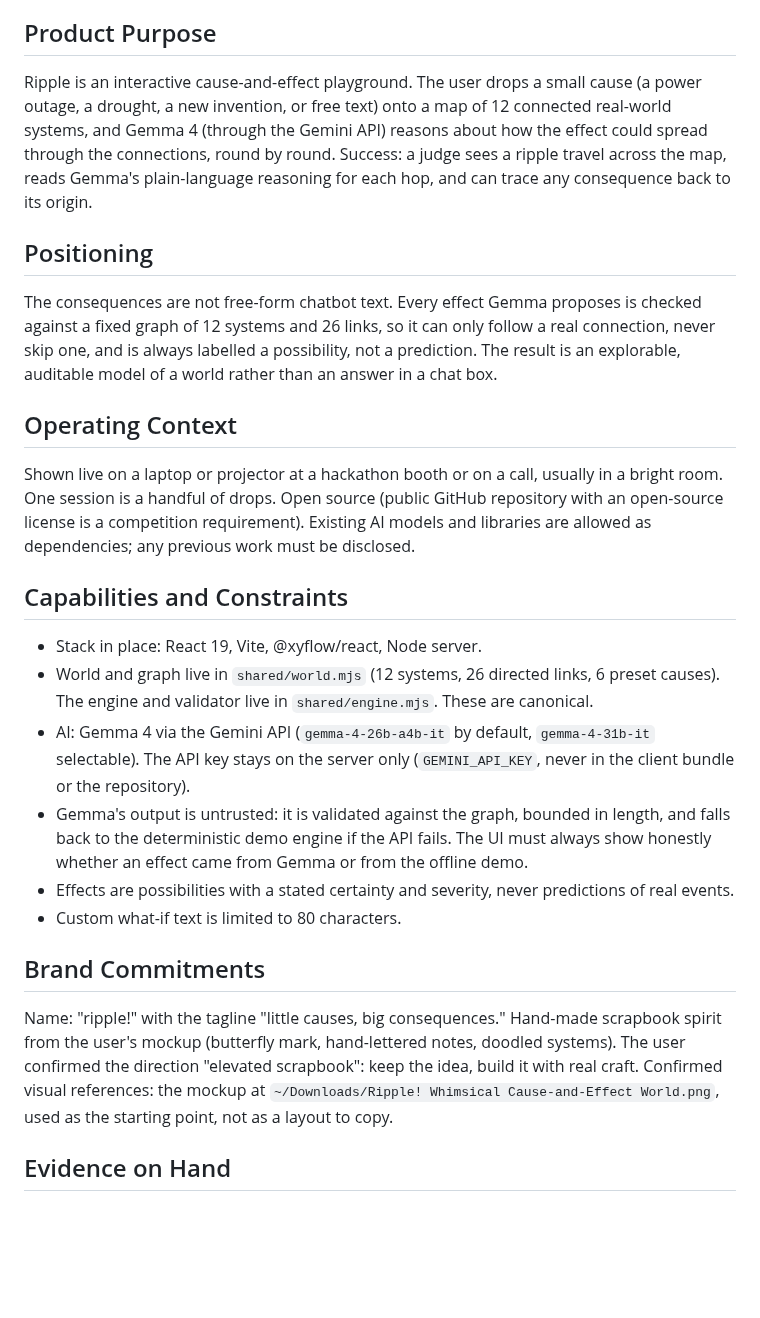
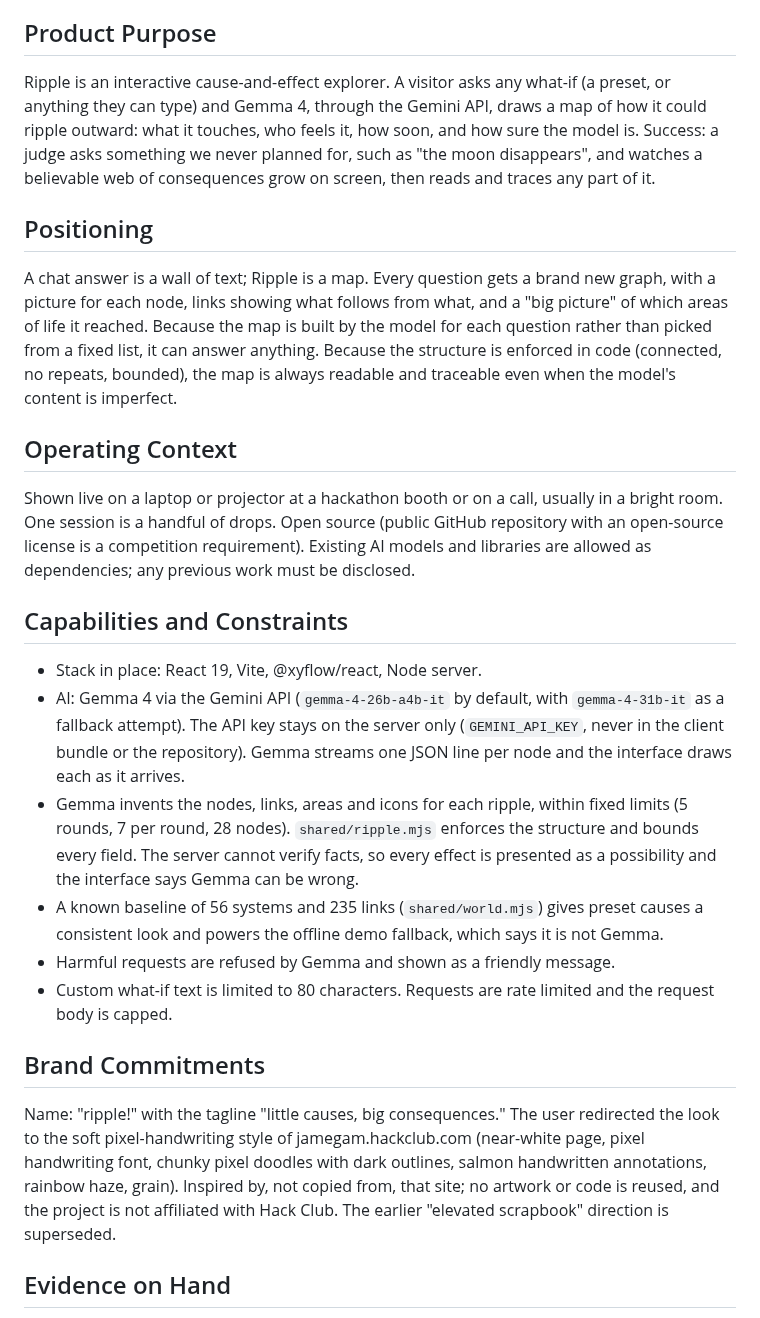
Before and after one commit to 0xQuerencia/ripple, a Markdown page: PRODUCT.md, the part around the change. Drawn GitHub-style; blank space fills up the shorter version.

```diff
--- a/PRODUCT.md
+++ b/PRODUCT.md
@@ -10,24 +10,24 @@ web
 Primary: hackathon judges and demo viewers (MLH, Best Open-Source AI Project and Best Use of Gemma 4) who see Ripple for the first time, live, for about two minutes. They need to understand what it is, and want to be delighted, within the first ten seconds. Secondary (inferred, unconfirmed): curious students and general visitors who open the public repository afterwards.
 
 ## Product Purpose
-Ripple is an interactive cause-and-effect playground. The user drops a small cause (a power outage, a drought, a new invention, or free text) onto a map of 12 connected real-world systems, and Gemma 4 (through the Gemini API) reasons about how the effect could spread through the connections, round by round. Success: a judge sees a ripple travel across the map, reads Gemma's plain-language reasoning for each hop, and can trace any consequence back to its origin.
+Ripple is an interactive cause-and-effect explorer. A visitor asks any what-if (a preset, or anything they can type) and Gemma 4, through the Gemini API, draws a map of how it could ripple outward: what it touches, who feels it, how soon, and how sure the model is. Success: a judge asks something we never planned for, such as "the moon disappears", and watches a believable web of consequences grow on screen, then reads and traces any part of it.
 
 ## Positioning
-The consequences are not free-form chatbot text. Every effect Gemma proposes is checked against a fixed graph of 12 systems and 26 links, so it can only follow a real connection, never skip one, and is always labelled a possibility, not a prediction. The result is an explorable, auditable model of a world rather than an answer in a chat box.
+A chat answer is a wall of text; Ripple is a map. Every question gets a brand new graph, with a picture for each node, links showing what follows from what, and a "big picture" of which areas of life it reached. Because the map is built by the model for each question rather than picked from a fixed list, it can answer anything. Because the structure is enforced in code (connected, no repeats, bounded), the map is always readable and traceable even when the model's content is imperfect.
 
 ## Operating Context
 Shown live on a laptop or projector at a hackathon booth or on a call, usually in a bright room. One session is a handful of drops. Open source (public GitHub repository with an open-source license is a competition requirement). Existing AI models and libraries are allowed as dependencies; any previous work must be disclosed.
 
 ## Capabilities and Constraints
 - Stack in place: React 19, Vite, @xyflow/react, Node server.
-- World and graph live in `shared/world.mjs` (12 systems, 26 directed links, 6 preset causes). The engine and validator live in `shared/engine.mjs`. These are canonical.
-- AI: Gemma 4 via the Gemini API (`gemma-4-26b-a4b-it` by default, `gemma-4-31b-it` selectable). The API key stays on the server only (`GEMINI_API_KEY`, never in the client bundle or the repository).
-- Gemma's output is untrusted: it is validated against the graph, bounded in length, and falls back to the deterministic demo engine if the API fails. The UI must always show honestly whether an effect came from Gemma or from the offline demo.
-- Effects are possibilities with a stated certainty and severity, never predictions of real events.
-- Custom what-if text is limited to 80 characters.
+- AI: Gemma 4 via the Gemini API (`gemma-4-26b-a4b-it` by default, with `gemma-4-31b-it` as a fallback attempt). The API key stays on the server only (`GEMINI_API_KEY`, never in the client bundle or the repository). Gemma streams one JSON line per node and the interface draws each as it arrives.
+- Gemma invents the nodes, links, areas and icons for each ripple, within fixed limits (5 rounds, 7 per round, 28 nodes). `shared/ripple.mjs` enforces the structure and bounds every field. The server cannot verify facts, so every effect is presented as a possibility and the interface says Gemma can be wrong.
+- A known baseline of 56 systems and 235 links (`shared/world.mjs`) gives preset causes a consistent look and powers the offline demo fallback, which says it is not Gemma.
+- Harmful requests are refused by Gemma and shown as a friendly message.
+- Custom what-if text is limited to 80 characters. Requests are rate limited and the request body is capped.
 
 ## Brand Commitments
-Name: "ripple!" with the tagline "little causes, big consequences." Hand-made scrapbook spirit from the user's mockup (butterfly mark, hand-lettered notes, doodled systems). The user confirmed the direction "elevated scrapbook": keep the idea, build it with real craft. Confirmed visual references: the mockup at `~/Downloads/Ripple! Whimsical Cause-and-Effect World.png`, used as the starting point, not as a layout to copy.
+Name: "ripple!" with the tagline "little causes, big consequences." The user redirected the look to the soft pixel-handwriting style of jamegam.hackclub.com (near-white page, pixel handwriting font, chunky pixel doodles with dark outlines, salmon handwritten annotations, rainbow haze, grain). Inspired by, not copied from, that site; no artwork or code is reused, and the project is not affiliated with Hack Club. The earlier "elevated scrapbook" direction is superseded.
 
 ## Evidence on Hand
 No users, metrics or testimonials exist; none may be invented. The only real content is the world and graph in `shared/world.mjs`, the engine and tests, and live Gemma output.
```
Also changed, not shown: README.md (+18 -15 lines), artifacts/ripple-desktop.png, artifacts/world-desktop.png, artifacts/world-mobile.png, 1 other file.
